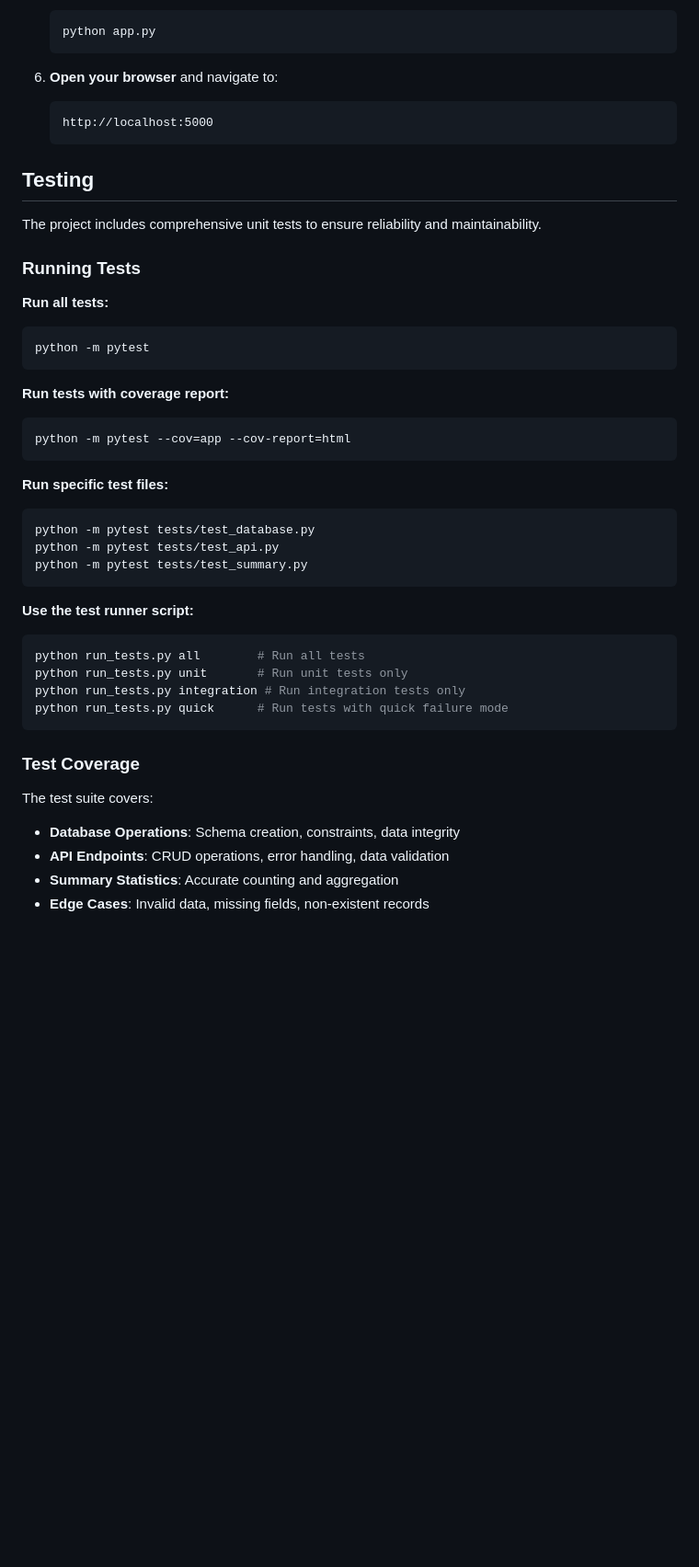
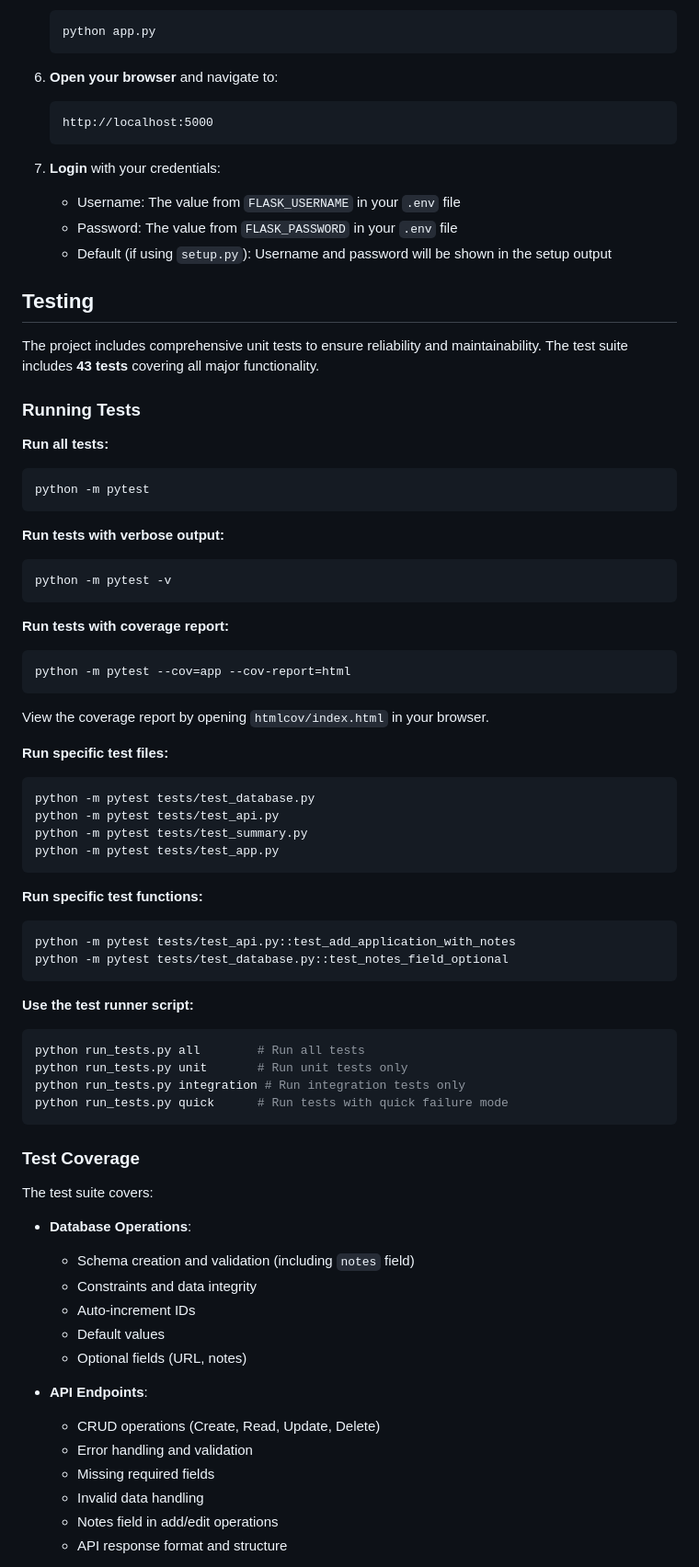
Before and after one commit to CarloCapuz/JobApplicationTracker, a Markdown page: README.md, the part around one of its changes. Shown at 92% size. Rendered like a GitHub page; blank space fills up the shorter version.

````diff
--- a/README.md
+++ b/README.md
@@ -69,9 +69,14 @@ A personal desktop web application for tracking job applications with a modern d
    http://localhost:5000
    ```
 
+7. **Login** with your credentials:
+   - Username: The value from `FLASK_USERNAME` in your `.env` file
+   - Password: The value from `FLASK_PASSWORD` in your `.env` file
+   - Default (if using `setup.py`): Username and password will be shown in the setup output
+
 ## Testing
 
-The project includes comprehensive unit tests to ensure reliability and maintainability.
+The project includes comprehensive unit tests to ensure reliability and maintainability. The test suite includes **43 tests** covering all major functionality.
 
 ### Running Tests
 
@@ -80,16 +85,29 @@ The project includes comprehensive unit tests to ensure reliability and maintain
 python -m pytest
 ```
 
+**Run tests with verbose output:**
+```bash
+python -m pytest -v
+```
+
 **Run tests with coverage report:**
 ```bash
 python -m pytest --cov=app --cov-report=html
 ```
+View the coverage report by opening `htmlcov/index.html` in your browser.
 
 **Run specific test files:**
 ```bash
 python -m pytest tests/test_database.py
 python -m pytest tests/test_api.py
 python -m pytest tests/test_summary.py
+python -m pytest tests/test_app.py
+```
+
+**Run specific test functions:**
+```bash
+python -m pytest tests/test_api.py::test_add_application_with_notes
+python -m pytest tests/test_database.py::test_notes_field_optional
 ```
 
 **Use the test runner script:**
@@ -103,7 +121,19 @@ python run_tests.py quick      # Run tests with quick failure mode
 ### Test Coverage
 
 The test suite covers:
-- **Database Operations**: Schema creation, constraints, data integrity
-- **API Endpoints**: CRUD operations, error handling, data validation
-- **Summary Statistics**: Accurate counting and aggregation
-- **Edge Cases**: Invalid data, missing fields, non-existent records
+
+- **Database Operations**:
+  - Schema creation and validation (including `notes` field)
+  - Constraints and data integrity
+  - Auto-increment IDs
+  - Default values
+  - Optional fields (URL, notes)
+
+- **API Endpoints**:
+  - CRUD operations (Create, Read, Update, Delete)
+  - Error handling and validation
+  - Missing required fields
+  - Invalid data handling
+  - Notes field in add/edit operations
+  - API response format and structure
+
````
Also changed, not shown: other parts of README.md (+115 -18 lines).
